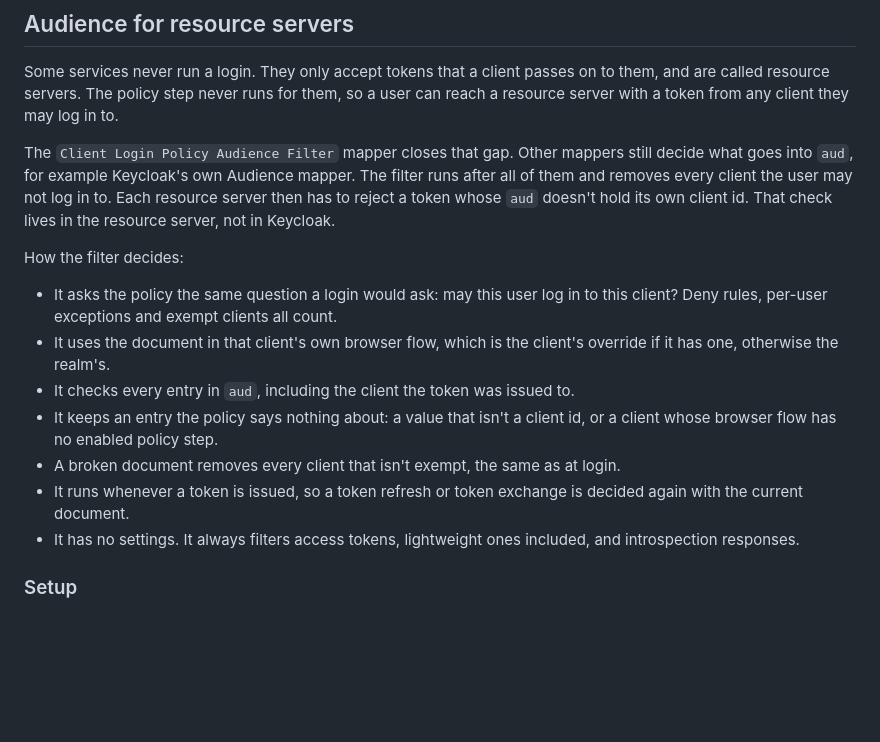
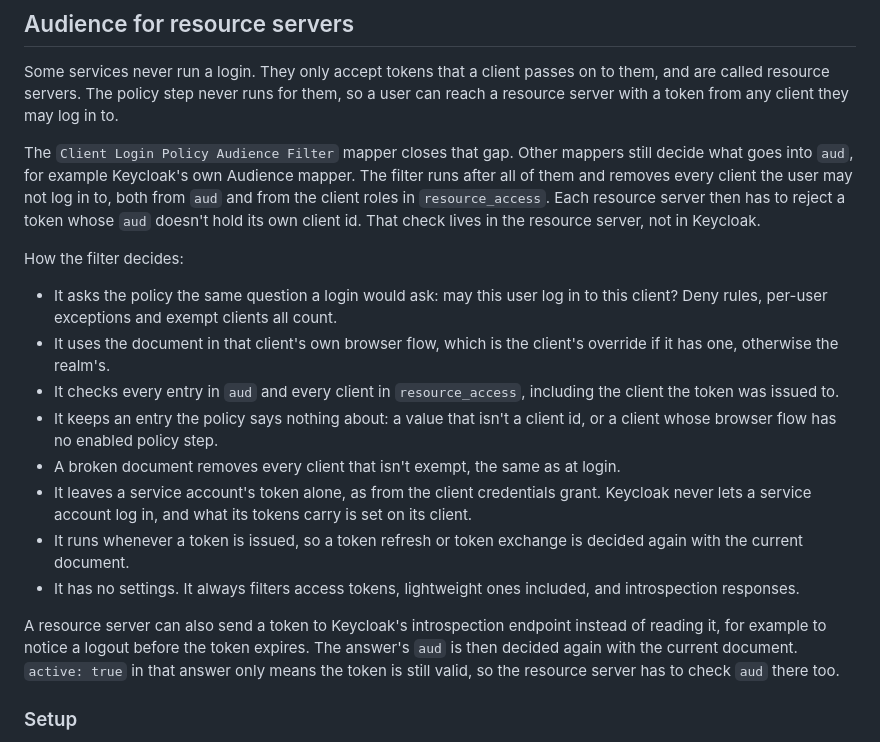
Before and after one commit to verdigado/keycloak-client-login-policy, a Markdown page: README.md, the part around the change. GitHub-like rendering; blank space fills up the shorter version.

Commit message:
docs: cover client roles, introspection and service accounts in the filter section

```diff
--- a/README.md
+++ b/README.md
@@ -123,17 +123,20 @@ At the top level and last, the policy runs whichever way the user got in: a fres
 
 Some services never run a login. They only accept tokens that a client passes on to them, and are called resource servers. The policy step never runs for them, so a user can reach a resource server with a token from any client they may log in to.
 
-The `Client Login Policy Audience Filter` mapper closes that gap. Other mappers still decide what goes into `aud`, for example Keycloak's own Audience mapper. The filter runs after all of them and removes every client the user may not log in to. Each resource server then has to reject a token whose `aud` doesn't hold its own client id. That check lives in the resource server, not in Keycloak.
+The `Client Login Policy Audience Filter` mapper closes that gap. Other mappers still decide what goes into `aud`, for example Keycloak's own Audience mapper. The filter runs after all of them and removes every client the user may not log in to, both from `aud` and from the client roles in `resource_access`. Each resource server then has to reject a token whose `aud` doesn't hold its own client id. That check lives in the resource server, not in Keycloak.
 
 How the filter decides:
 
 - It asks the policy the same question a login would ask: may this user log in to this client? Deny rules, per-user exceptions and exempt clients all count.
 - It uses the document in that client's own browser flow, which is the client's override if it has one, otherwise the realm's.
-- It checks every entry in `aud`, including the client the token was issued to.
+- It checks every entry in `aud` and every client in `resource_access`, including the client the token was issued to.
 - It keeps an entry the policy says nothing about: a value that isn't a client id, or a client whose browser flow has no enabled policy step.
 - A broken document removes every client that isn't exempt, the same as at login.
+- It leaves a service account's token alone, as from the client credentials grant. Keycloak never lets a service account log in, and what its tokens carry is set on its client.
 - It runs whenever a token is issued, so a token refresh or token exchange is decided again with the current document.
 - It has no settings. It always filters access tokens, lightweight ones included, and introspection responses.
+
+A resource server can also send a token to Keycloak's introspection endpoint instead of reading it, for example to notice a logout before the token expires. The answer's `aud` is then decided again with the current document. `active: true` in that answer only means the token is still valid, so the resource server has to check `aud` there too.
 
 ### Setup
 
```
